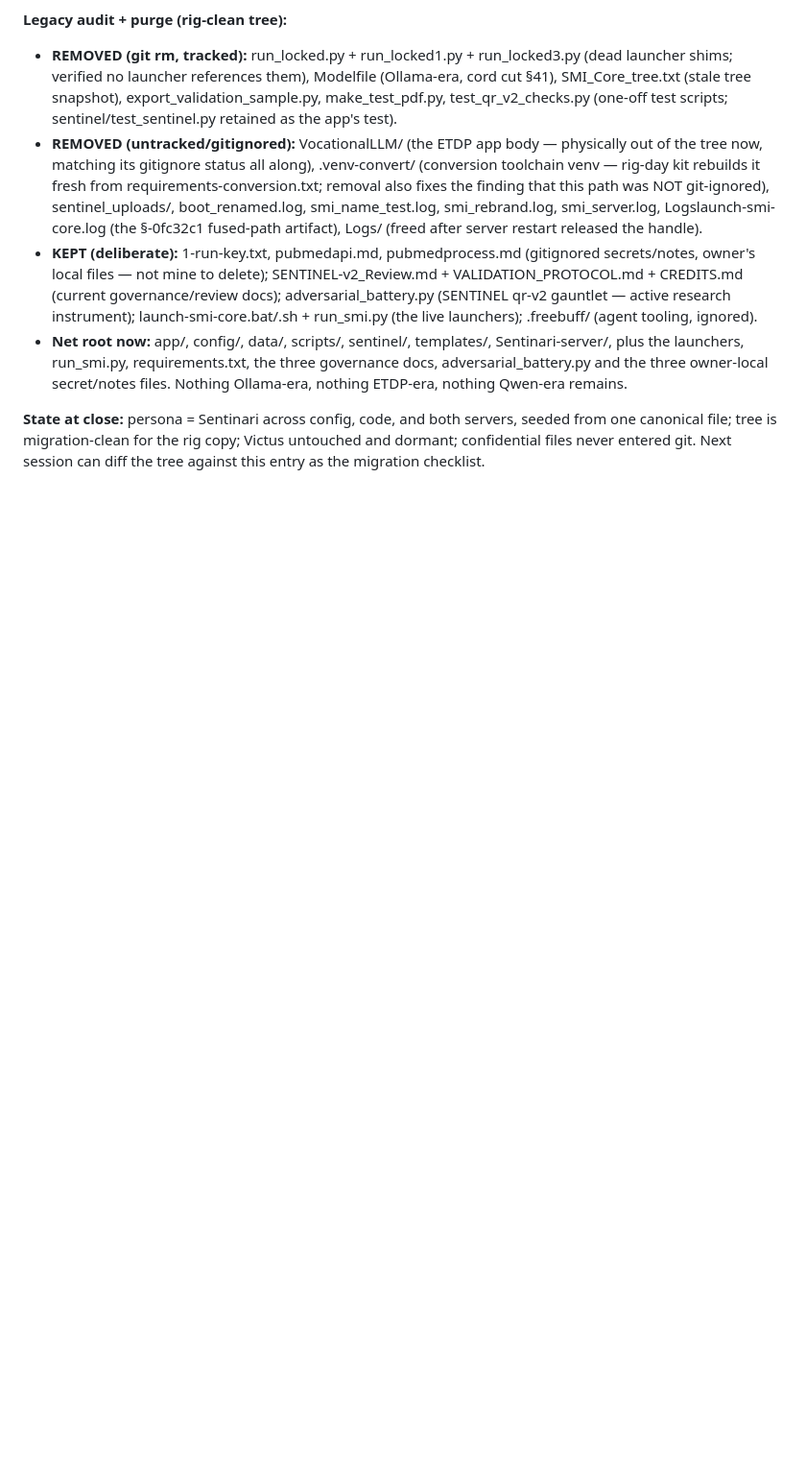
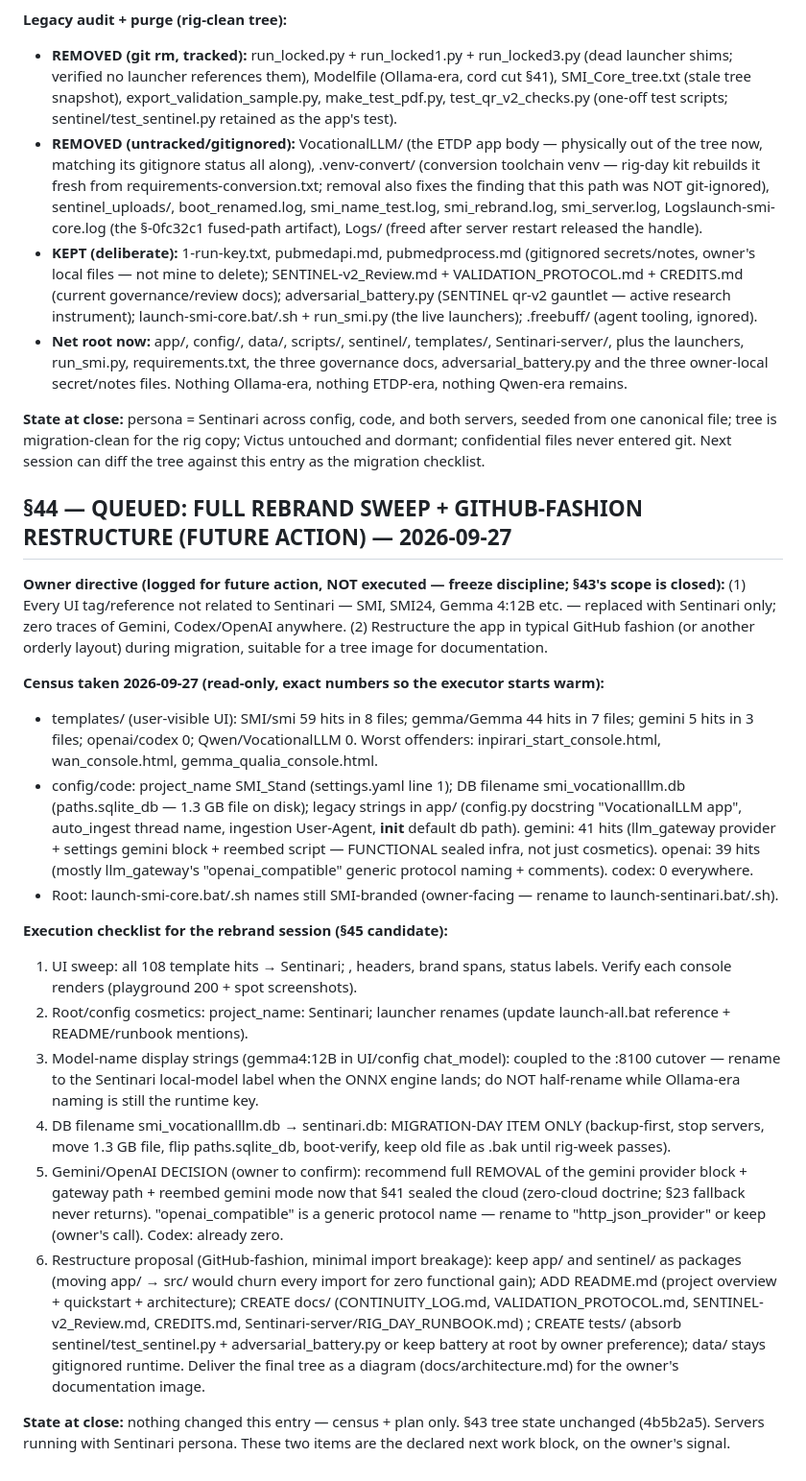
Before and after one commit to ONGALALI/sentinari, a Markdown page: CONTINUITY_LOG.md, the part around the change. Shown at 96% size. Rendered like a GitHub page; blank space fills up the shorter version.

Commit message:
§44: Queue rebrand sweep and restructure plan with exact census
Logged as future action per owner: full Sentinari-only rebrand (108 UI hits
mapped, Gemini/OpenAI removal decision flagged, DB rename scoped to
migration day) and GitHub-fashion restructure proposal (docs/, tests/,
README) — census and execution checklist recorded, nothing executed.

🤖 Generated with Codebuff
Co-Authored-By: Codebuff <noreply@codebuff.com>

```diff
--- a/CONTINUITY_LOG.md
+++ b/CONTINUITY_LOG.md
@@ -1115,3 +1115,22 @@ BOTH. Verified live in the databases, not from memory:
 - **Net root now:** app/, config/, data/, scripts/, sentinel/, templates/, Sentinari-server/, plus the launchers, run_smi.py, requirements.txt, the three governance docs, adversarial_battery.py and the three owner-local secret/notes files. Nothing Ollama-era, nothing ETDP-era, nothing Qwen-era remains.
 
 **State at close:** persona = Sentinari across config, code, and both servers, seeded from one canonical file; tree is migration-clean for the rig copy; Victus untouched and dormant; confidential files never entered git. Next session can diff the tree against this entry as the migration checklist.
+
+## §44 — QUEUED: FULL REBRAND SWEEP + GITHUB-FASHION RESTRUCTURE (FUTURE ACTION) — 2026-09-27
+
+**Owner directive (logged for future action, NOT executed — freeze discipline; §43's scope is closed):** (1) Every UI tag/reference not related to Sentinari — SMI, SMI24, Gemma 4:12B etc. — replaced with Sentinari only; zero traces of Gemini, Codex/OpenAI anywhere. (2) Restructure the app in typical GitHub fashion (or another orderly layout) during migration, suitable for a tree image for documentation.
+
+**Census taken 2026-09-27 (read-only, exact numbers so the executor starts warm):**
+- templates/ (user-visible UI): SMI/smi 59 hits in 8 files; gemma/Gemma 44 hits in 7 files; gemini 5 hits in 3 files; openai/codex 0; Qwen/VocationalLLM 0. Worst offenders: inpirari_start_console.html, wan_console.html, gemma_qualia_console.html.
+- config/code: project_name SMI_Stand (settings.yaml line 1); DB filename smi_vocationalllm.db (paths.sqlite_db — 1.3 GB file on disk); legacy strings in app/ (config.py docstring "VocationalLLM app", auto_ingest thread name, ingestion User-Agent, __init__ default db path). gemini: 41 hits (llm_gateway provider + settings gemini block + reembed script — FUNCTIONAL sealed infra, not just cosmetics). openai: 39 hits (mostly llm_gateway's "openai_compatible" generic protocol naming + comments). codex: 0 everywhere.
+- Root: launch-smi-core.bat/.sh names still SMI-branded (owner-facing — rename to launch-sentinari.bat/.sh).
+
+**Execution checklist for the rebrand session (§45 candidate):**
+1. UI sweep: all 108 template hits → Sentinari; <title>, headers, brand spans, status labels. Verify each console renders (playground 200 + spot screenshots).
+2. Root/config cosmetics: project_name: Sentinari; launcher renames (update launch-all.bat reference + README/runbook mentions).
+3. Model-name display strings (gemma4:12B in UI/config chat_model): coupled to the :8100 cutover — rename to the Sentinari local-model label when the ONNX engine lands; do NOT half-rename while Ollama-era naming is still the runtime key.
+4. DB filename smi_vocationalllm.db → sentinari.db: MIGRATION-DAY ITEM ONLY (backup-first, stop servers, move 1.3 GB file, flip paths.sqlite_db, boot-verify, keep old file as .bak until rig-week passes).
+5. Gemini/OpenAI DECISION (owner to confirm): recommend full REMOVAL of the gemini provider block + gateway path + reembed gemini mode now that §41 sealed the cloud (zero-cloud doctrine; §23 fallback never returns). "openai_compatible" is a generic protocol name — rename to "http_json_provider" or keep (owner's call). Codex: already zero.
+6. Restructure proposal (GitHub-fashion, minimal import breakage): keep app/ and sentinel/ as packages (moving app/ → src/ would churn every import for zero functional gain); ADD README.md (project overview + quickstart + architecture); CREATE docs/ (CONTINUITY_LOG.md, VALIDATION_PROTOCOL.md, SENTINEL-v2_Review.md, CREDITS.md, Sentinari-server/RIG_DAY_RUNBOOK.md) ; CREATE tests/ (absorb sentinel/test_sentinel.py + adversarial_battery.py or keep battery at root by owner preference); data/ stays gitignored runtime. Deliver the final tree as a diagram (docs/architecture.md) for the owner's documentation image.
+
+**State at close:** nothing changed this entry — census + plan only. §43 tree state unchanged (4b5b2a5). Servers running with Sentinari persona. These two items are the declared next work block, on the owner's signal.
```
